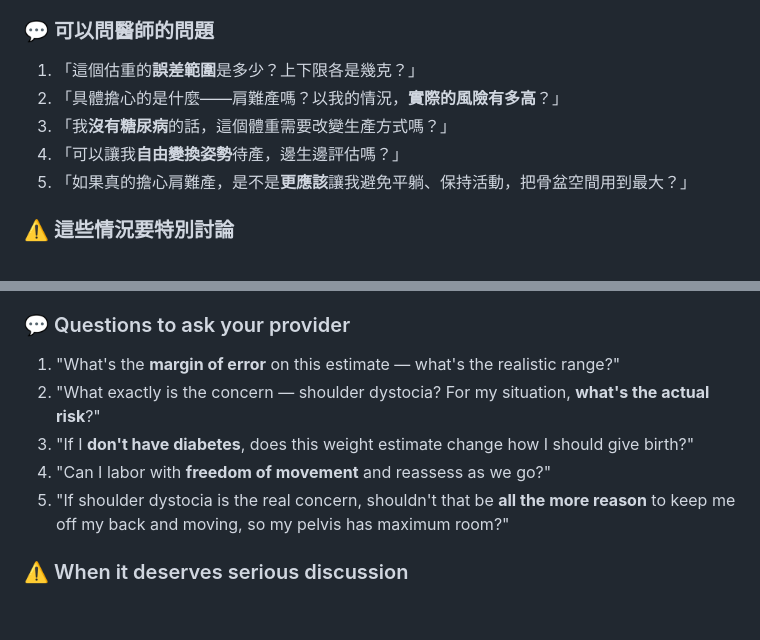
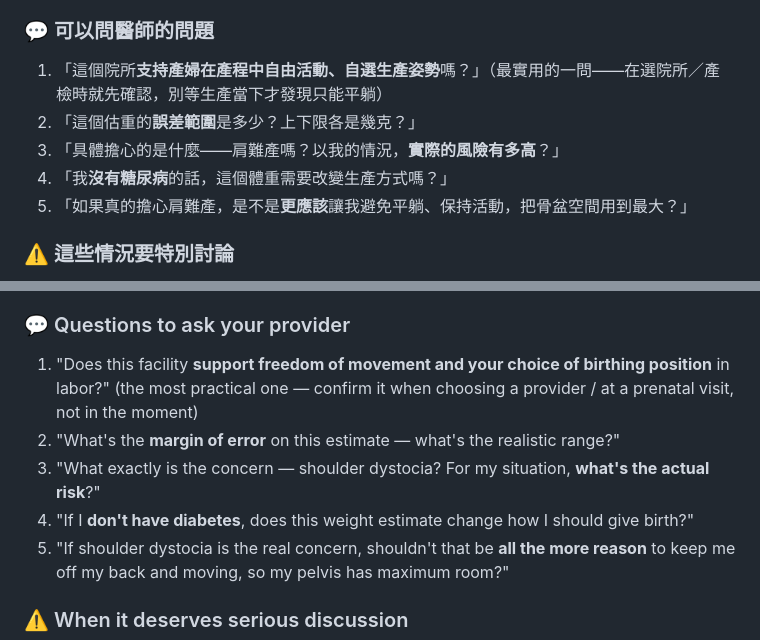
Before and after one commit to oceandoula/birthplangenerator, a Markdown page: whatif-scenarios-draft.md, 2 parts joined by grey strips. Rendered like a GitHub page; blank space fills up the shorter version.

Commit message:
Big-baby scenario: lead with 'does this facility support freedom of movement?'
Per Naphy: the most practical question is whether the provider/facility
supports active birth and free movement — ask it when choosing a provider
or at a prenatal visit, not when already in labor. Added as the first
question (zh+en).

Co-Authored-By: Claude Fable 5 <noreply@anthropic.com>

```diff
--- a/whatif-scenarios-draft.md
+++ b/whatif-scenarios-draft.md
@@ -148,10 +148,10 @@ Gestational hypertension/preeclampsia, growth restriction, low amniotic fluid, r
 - 有妊娠糖尿病時情況不同——血糖控制與估重會一起評估（見糖水題）
 
 ### 💬 可以問醫師的問題
-1. 「這個估重的**誤差範圍**是多少？上下限各是幾克？」
-2. 「具體擔心的是什麼——肩難產嗎？以我的情況，**實際的風險有多高**？」
-3. 「我**沒有糖尿病**的話，這個體重需要改變生產方式嗎？」
-4. 「可以讓我**自由變換姿勢**待產，邊生邊評估嗎？」
+1. 「這個院所**支持產婦在產程中自由活動、自選生產姿勢**嗎？」（最實用的一問——在選院所／產檢時就先確認，別等生產當下才發現只能平躺）
+2. 「這個估重的**誤差範圍**是多少？上下限各是幾克？」
+3. 「具體擔心的是什麼——肩難產嗎？以我的情況，**實際的風險有多高**？」
+4. 「我**沒有糖尿病**的話，這個體重需要改變生產方式嗎？」
 5. 「如果真的擔心肩難產，是不是**更應該**讓我避免平躺、保持活動，把骨盆空間用到最大？」
 
 ### ⚠️ 這些情況要特別討論
@@ -179,10 +179,10 @@ Gestational hypertension/preeclampsia, growth restriction, low amniotic fluid, r
 - Gestational diabetes changes the picture — blood sugar control and the estimate get weighed together (see the glucose scenario)
 
 ### 💬 Questions to ask your provider
-1. "What's the **margin of error** on this estimate — what's the realistic range?"
-2. "What exactly is the concern — shoulder dystocia? For my situation, **what's the actual risk**?"
-3. "If I **don't have diabetes**, does this weight estimate change how I should give birth?"
-4. "Can I labor with **freedom of movement** and reassess as we go?"
+1. "Does this facility **support freedom of movement and your choice of birthing position** in labor?" (the most practical one — confirm it when choosing a provider / at a prenatal visit, not in the moment)
+2. "What's the **margin of error** on this estimate — what's the realistic range?"
+3. "What exactly is the concern — shoulder dystocia? For my situation, **what's the actual risk**?"
+4. "If I **don't have diabetes**, does this weight estimate change how I should give birth?"
 5. "If shoulder dystocia is the real concern, shouldn't that be **all the more reason** to keep me off my back and moving, so my pelvis has maximum room?"
 
 ### ⚠️ When it deserves serious discussion
```
